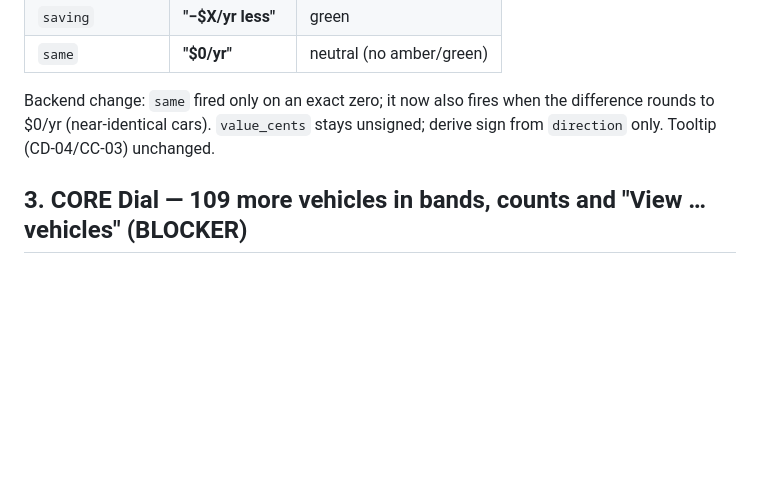
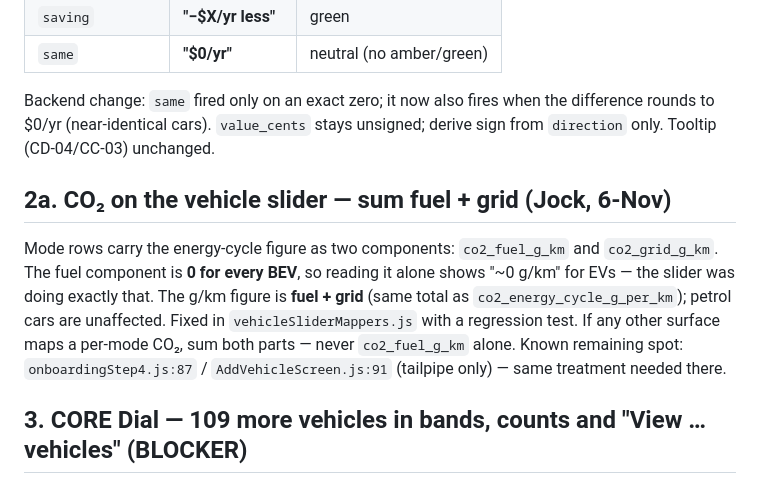
Before and after one commit to Carreb-AU/Carreb-backend, a Markdown page: Frontend API Guide — 6-Nov Register Amendments (Pre-Launch Blockers).md, the part around the change. Drawn GitHub-style; blank space fills up the shorter version.

```diff
--- a/Frontend API Guide — 6-Nov Register Amendments (Pre-Launch Blockers).md
+++ b/Frontend API Guide — 6-Nov Register Amendments (Pre-Launch Blockers).md
@@ -32,6 +32,10 @@ Jock has confirmed the trademark filing: the band is **"Everyday Legend™" (one
 | `same` | **"$0/yr"** | neutral (no amber/green) |
 
 Backend change: `same` fired only on an exact zero; it now also fires when the difference rounds to $0/yr (near-identical cars). `value_cents` stays unsigned; derive sign from `direction` only. Tooltip (CD-04/CC-03) unchanged.
+
+## 2a. CO₂ on the vehicle slider — sum fuel + grid (Jock, 6-Nov)
+
+Mode rows carry the energy-cycle figure as two components: `co2_fuel_g_km` and `co2_grid_g_km`. The fuel component is **0 for every BEV**, so reading it alone shows "~0 g/km" for EVs — the slider was doing exactly that. The g/km figure is **fuel + grid** (same total as `co2_energy_cycle_g_per_km`); petrol cars are unaffected. Fixed in `vehicleSliderMappers.js` with a regression test. If any other surface maps a per-mode CO₂, sum both parts — never `co2_fuel_g_km` alone. Known remaining spot: `onboardingStep4.js:87` / `AddVehicleScreen.js:91` (tailpipe only) — same treatment needed there.
 
 ## 3. CORE Dial — 109 more vehicles in bands, counts and "View … vehicles" (BLOCKER)
 
```
Also changed, not shown: Frontend API Guide — FINAL Launch Integration (9-Nov-26).md (+4 -0 lines).
